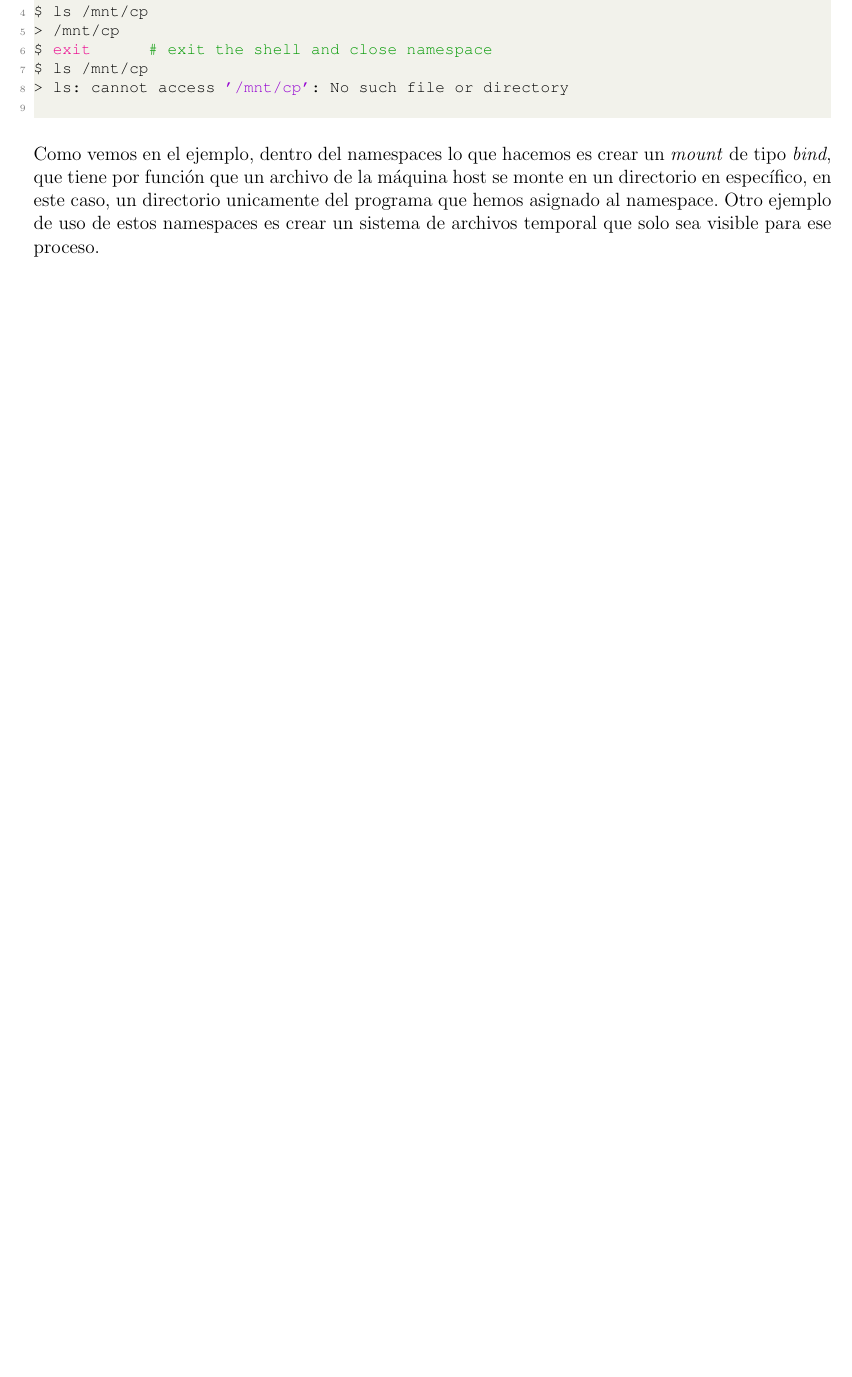
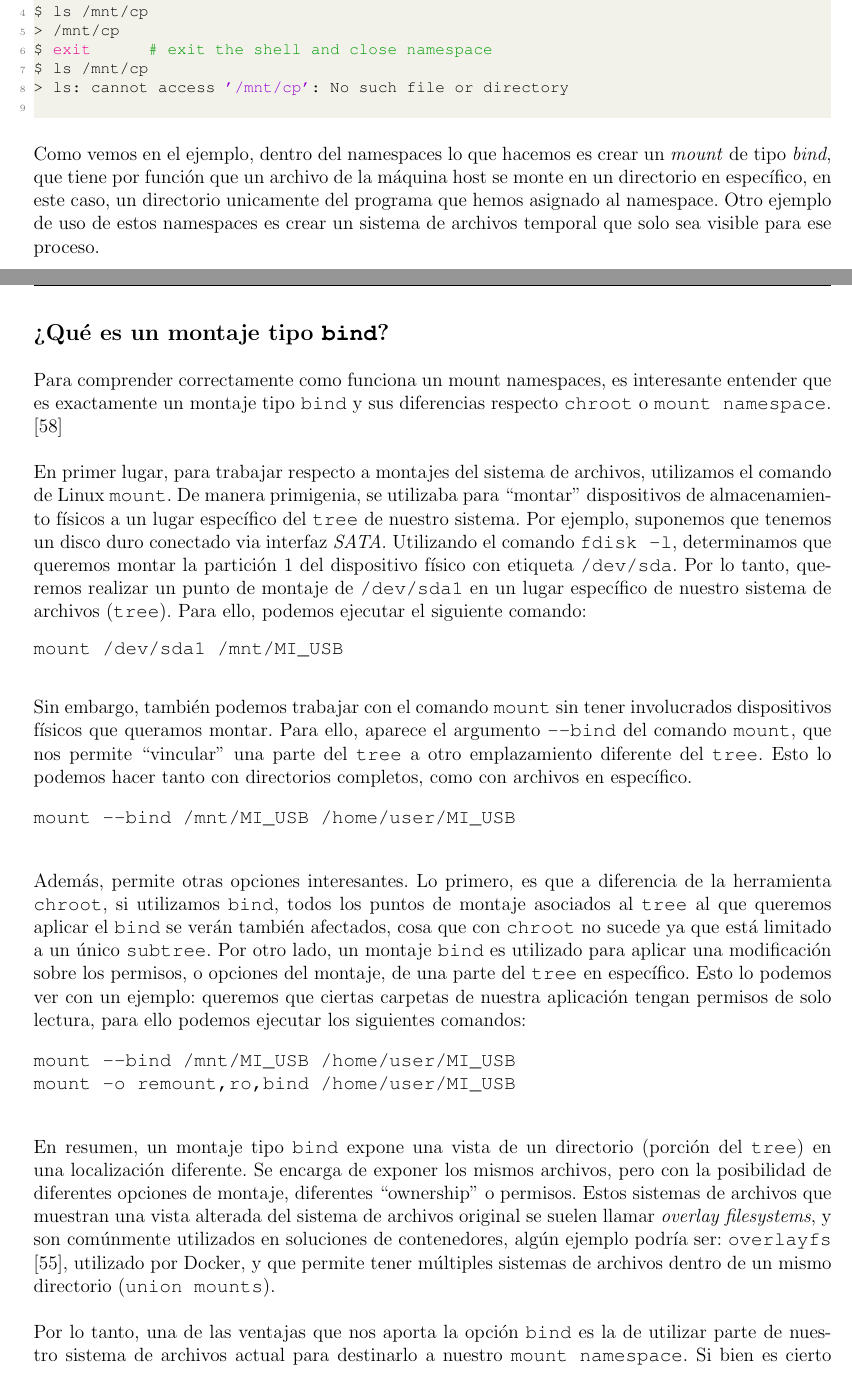
Before and after one commit to Raniita/lightweight-virtualization-nfv, a LaTeX document (memoria_namespaces/main.tex): part of page 35 of 113 before the commit and two parts of pages 35 and 36 of 115 after it, the two joined at a grey line, cut so that both start at the same text, the shorter picture padded with empty space. Compiled offline with pdfLaTeX.

Commit message:
feat: explicacion mount bind

```diff
--- a/memoria_namespaces/main.tex
+++ b/memoria_namespaces/main.tex
@@ -908,6 +908,34 @@ $ ls /mnt/cp
 
 	\pagebreak
 
+	\noindent \textbf{\large ¿Qué es un montaje tipo \texttt{bind}?}\\
+
+	\noindent Para comprender correctamente como funciona un mount namespaces, es interesante entender que es exactamente un montaje tipo \texttt{bind} y sus diferencias respecto \texttt{chroot} o \texttt{mount namespace}. [\ref{bib: what is bind}] \\
+
+	\noindent En primer lugar, para trabajar respecto a montajes del sistema de archivos, utilizamos el comando de Linux \texttt{mount}. De manera primigenia, se utilizaba para ``montar'' dispositivos de almacenamiento físicos a un lugar específico del \texttt{tree} de nuestro sistema. Por ejemplo, suponemos que tenemos un disco duro conectado via interfaz \textit{SATA}. Utilizando el comando \texttt{fdisk -l}, determinamos que queremos montar la partición 1 del dispositivo físico con etiqueta \texttt{/dev/sda}. Por lo tanto, queremos realizar un punto de montaje de \texttt{/dev/sda1} en un lugar específico de nuestro sistema de archivos (\texttt{tree}). Para ello, podemos ejecutar el siguiente comando:
+	\begin{verbatim}
+mount /dev/sda1 /mnt/MI_USB
+	\end{verbatim}
+
+	\noindent Sin embargo, también podemos trabajar con el comando \texttt{mount} sin tener involucrados dispositivos físicos que queramos montar. Para ello, aparece el argumento \texttt{--bind} del comando \texttt{mount}, que nos permite ``vincular'' una parte del \texttt{tree} a otro emplazamiento diferente del \texttt{tree}. Esto lo podemos hacer tanto con directorios completos, como con archivos en específico.
+
+	\begin{verbatim}
+mount --bind /mnt/MI_USB /home/user/MI_USB
+	\end{verbatim}
+
+	\noindent Además, permite otras opciones interesantes. Lo primero, es que a diferencia de la herramienta \texttt{chroot}, si utilizamos \texttt{bind}, todos los puntos de montaje asociados al \texttt{tree} al que queremos aplicar el \texttt{bind} se verán también afectados, cosa que con \texttt{chroot} no sucede ya que está limitado a un único \texttt{subtree}. Por otro lado, un montaje \texttt{bind} es utilizado para aplicar una modificación sobre los permisos, o opciones del montaje, de una parte del \texttt{tree} en específico. Esto lo podemos ver con un ejemplo: queremos que ciertas carpetas de nuestra aplicación tengan permisos de solo lectura, para ello podemos ejecutar los siguientes comandos:
+
+	\begin{verbatim}
+mount --bind /mnt/MI_USB /home/user/MI_USB
+mount -o remount,ro,bind /home/user/MI_USB
+	\end{verbatim}
+
+	\noindent En resumen, un montaje tipo \texttt{bind} expone una vista de un directorio (porción del \texttt{tree}) en una localización diferente. Se encarga de exponer los mismos archivos, pero con la posibilidad de diferentes opciones de montaje, diferentes ``ownership'' o permisos. Estos sistemas de archivos que muestran una vista alterada del sistema de archivos original se suelen llamar \textit{overlay filesystems}, y son comúnmente utilizados en soluciones de contenedores, algún ejemplo podría ser: \texttt{overlayfs} [\ref{bib: overlayfs}], utilizado por Docker, y que permite tener múltiples sistemas de archivos dentro de un mismo directorio (\texttt{union mounts}). \\
+
+	\noindent Por lo tanto, una de las ventajas que nos aporta la opción \texttt{bind} es la de utilizar parte de nuestro sistema de archivos actual para destinarlo a nuestro \texttt{mount namespace}. Si bien es cierto que podemos utilizar un \texttt{mount namespace} vacío (creándolo con la herramienta \texttt{unshare}, por ejemplo), pero tendríamos que realizar un montaje dentro del namespace para cada directorio que queramos utilizar.
+
+	\pagebreak
+
 	\noindent \textbf{\large \texttt{tmpfs}}\\
 
 	\noindent De cara al siguiente ejemplo, es interesante que repasemos la funcionalidad del kernel del linux llamada \texttt{tmpfs}. Dicha funcionalidad permite crear un sistema de archivos temporal dentro de nuestro sistema. El sistema de archivo creado reside completamente en la memoria y/o ``swap'' de nuestro sistema. Este tipo de montajes suele ser muy interesante cuando necesitamos agilizar el acceso a ciertos archivos, ya que al estar en la memoria RAM, la lectura es mucho más rápida que si lo comparamos con un disco duro e incluso un disco duro de estado solido. Sin embargo, el inconveniente que tiene es que el contenido de dicho sistema de archivos se elimina una vez reiniciemos el sistema, ya que este está almacenado en la memoria RAM de nuestro dispositivo. [\ref{bib: tmpfs arch linux}] \\
```
Also changed, not shown: memoria_namespaces/main.tex (8 more changed lines), 1 other file.
